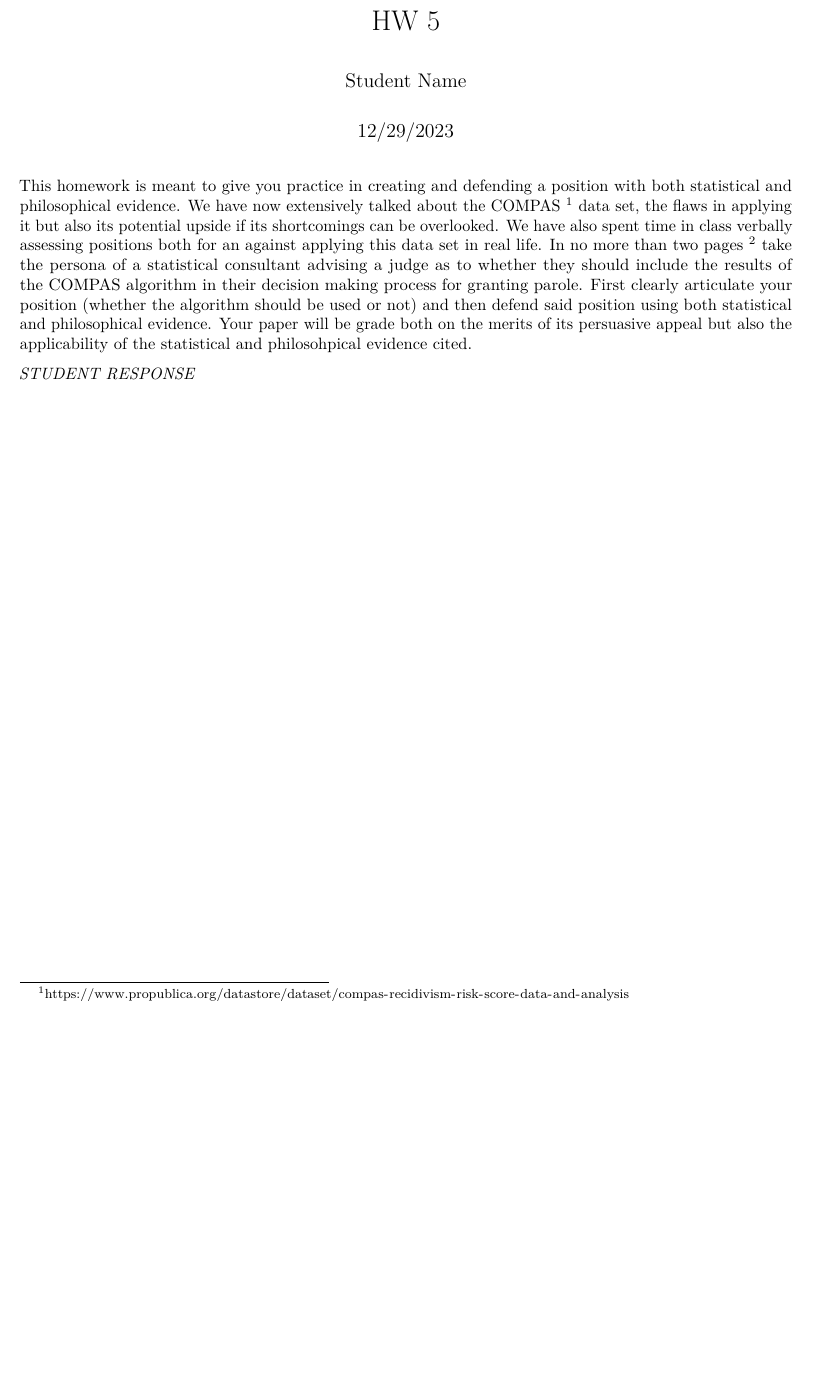
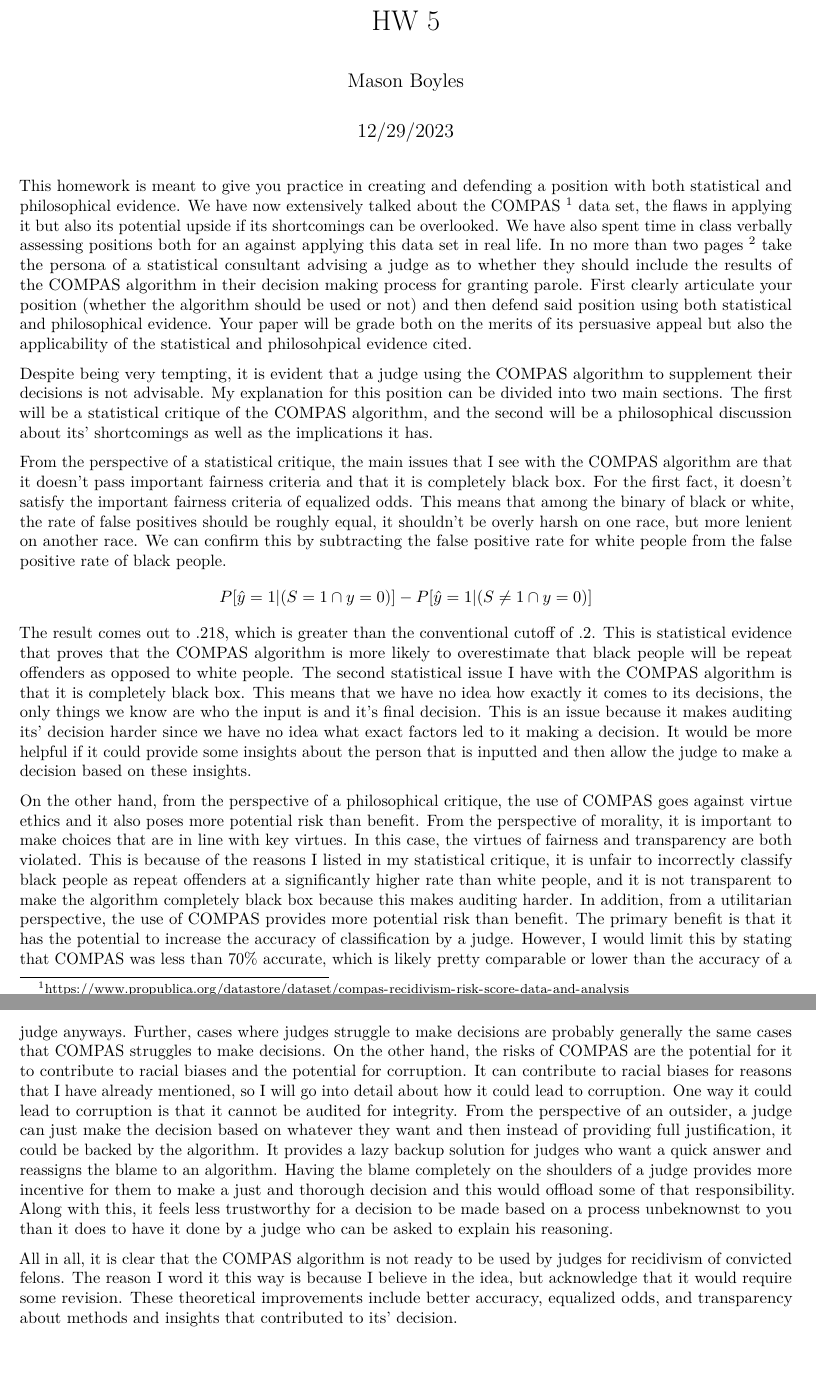
Before and after one commit to masonboyles/HW5, an R Markdown document (HW 5.Rmd): part of the page before the commit and two parts of pages 1 and 2 of 2 after it, the two joined at a grey line, cut so that both start at the same text, the shorter picture padded with empty space. Rendered offline with R 4.5, knitr and Pandoc, then LaTeX, with nearby package versions; both versions are drawn in the output format of the newer one.

Commit message:
Finished hw5

```diff
--- a/HW 5.Rmd
+++ b/HW 5.Rmd
@@ -1,8 +1,9 @@
 ---
 title: "HW 5"
-author: "Student Name"
+author: "Mason Boyles"
 date: "12/29/2023"
 output:
+  pdf_document: default
   html_document:
     number_sections: true
 ---
@@ -10,4 +11,10 @@ output:
 This homework is meant to give you practice in creating and defending a position with both statistical and philosophical evidence.  We have now extensively talked about the COMPAS ^[https://www.propublica.org/datastore/dataset/compas-recidivism-risk-score-data-and-analysis] data set, the flaws in applying it but also its potential upside if its shortcomings can be overlooked.  We have also spent time in class verbally assessing positions both for an against applying this data set in real life.  In no more than two pages ^[knit to a pdf to ensure page count] take the persona of a statistical consultant advising a judge as to whether they should include the results of the COMPAS algorithm in their decision making process for granting parole.  First clearly articulate your position (whether the algorithm should be used or not) and then defend said position using both statistical and philosophical evidence.  Your paper will be grade both on the merits of its persuasive appeal but also the applicability of the statistical and philosohpical evidence cited.
 
 
-*STUDENT RESPONSE*
+Despite being very tempting, it is evident that a judge using the COMPAS algorithm to supplement their decisions is not advisable. My explanation for this position can be divided into two main sections. The first will be a statistical critique of the COMPAS algorithm, and the second will be a philosophical discussion about its' shortcomings as well as the implications it has.
+
+From the perspective of a statistical critique, the main issues that I see with the COMPAS algorithm are that it doesn't pass important fairness criteria and that it is completely black box. For the first fact, it doesn't satisfy the important fairness criteria of equalized odds. This means that among the binary of black or white, the rate of false positives should be roughly equal, it shouldn't be overly harsh on one race, but more lenient on another race. We can confirm this by subtracting the false positive rate for white people from the false positive rate of black people. $$P[\hat{y} = 1 | (S=1 \cap y = 0)] - P[\hat{y} = 1 | (S\neq1 \cap y = 0)]$$ The result comes out to .218, which is greater than the conventional cutoff of .2. This is statistical evidence that proves that the COMPAS algorithm is more likely to overestimate that black people will be repeat offenders as opposed to white people. The second statistical issue I have with the COMPAS algorithm is that it is completely black box. This means that we have no idea how exactly it comes to its decisions, the only things we know are who the input is and it's final decision. This is an issue because it makes auditing its' decision harder since we have no idea what exact factors led to it making a decision. It would be more helpful if it could provide some insights about the person that is inputted and then allow the judge to make a decision based on these insights.
+
+On the other hand, from the perspective of a philosophical critique, the use of COMPAS goes against virtue ethics and it also poses more potential risk than benefit. From the perspective of morality, it is important to make choices that are in line with key virtues. In this case, the virtues of fairness and transparency are both violated. This is because of the reasons I listed in my statistical critique, it is unfair to incorrectly classify black people as repeat offenders at a significantly higher rate than white people, and it is not transparent to make the algorithm completely black box because this makes auditing harder. In addition, from a utilitarian perspective, the use of COMPAS provides more potential risk than benefit. The primary benefit is that it has the potential to increase the accuracy of classification by a judge. However, I would limit this by stating that COMPAS was less than 70% accurate, which is likely pretty comparable or lower than the accuracy of a judge anyways. Further, cases where judges struggle to make decisions are probably generally the same cases that COMPAS struggles to make decisions. On the other hand, the risks of COMPAS are the potential for it to contribute to racial biases and the potential for corruption. It can contribute to racial biases for reasons that I have already mentioned, so I will go into detail about how it could lead to corruption. One way it could lead to corruption is that it cannot be audited for integrity. From the perspective of an outsider, a judge can just make the decision based on whatever they want and then instead of providing full justification, it could be backed by the algorithm. It provides a lazy backup solution for judges who want a quick answer and reassigns the blame to an algorithm. Having the blame completely on the shoulders of a judge provides more incentive for them to make a just and thorough decision and this would offload some of that responsibility. Along with this, it feels less trustworthy for a decision to be made based on a process unbeknownst to you than it does to have it done by a judge who can be asked to explain his reasoning.
+
+All in all, it is clear that the COMPAS algorithm is not ready to be used by judges for recidivism of convicted felons. The reason I word it this way is because I believe in the idea, but acknowledge that it would require some revision. These theoretical improvements include better accuracy, equalized odds, and transparency about methods and insights that contributed to its' decision.
```
Also changed, not shown: HW-5.pdf (added).
